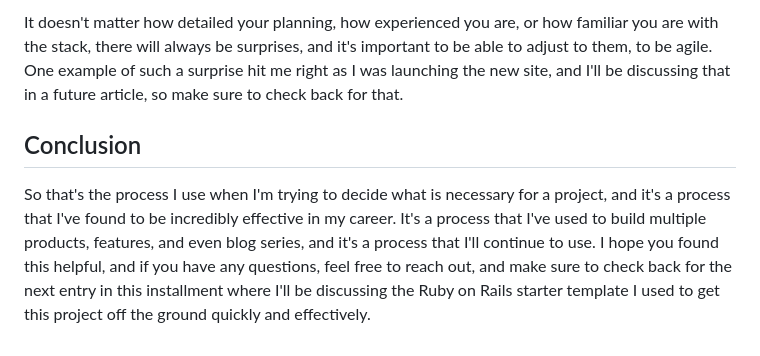
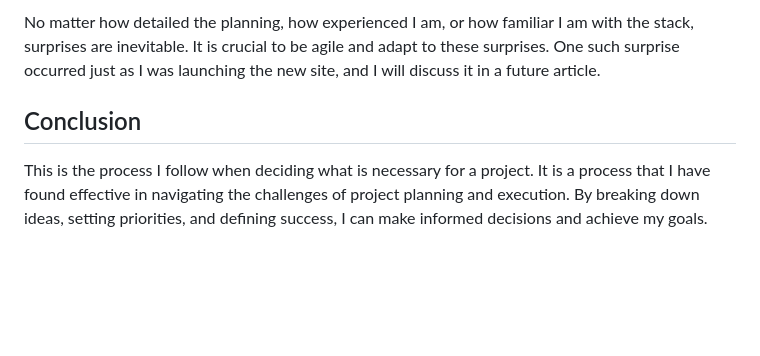
Before and after one commit to bitidev/jamesebentier.com, a Markdown page: public/blog/2024-06-28-How-to-Decide-What-Is-Necessary.md, the part around the change printed below. Drawn GitHub-style; blank space fills up the shorter version.

```diff
--- a/public/blog/2024-06-28-How-to-Decide-What-Is-Necessary.md
+++ b/public/blog/2024-06-28-How-to-Decide-What-Is-Necessary.md
@@ -142,12 +136,10 @@ possibilities, and I'll need to adjust my priorities and possibly even the defin
 
-It doesn't matter how detailed your planning, how experienced you are, or how familiar you are with the stack, there will always
-be surprises, and it's important to be able to adjust to them, to be agile. One example of such a surprise hit me right as I was
-launching the new site, and I'll be discussing that in a future article, so make sure to check back for that.
+No matter how detailed the planning, how experienced I am, or how familiar I am with the stack, surprises are inevitable.
+It is crucial to be agile and adapt to these surprises. One such surprise occurred just as I was launching the new site,
+and I will discuss it in a future article.
 
 ## Conclusion
 
-So that's the process I use when I'm trying to decide what is necessary for a project, and it's a process that I've found
-to be incredibly effective in my career. It's a process that I've used to build multiple products, features, and even blog series,
-and it's a process that I'll continue to use. I hope you found this helpful, and if you have any questions, feel free to reach out,
-and make sure to check back for the next entry in this installment where I'll be discussing the Ruby on Rails starter template
-I used to get this project off the ground quickly and effectively.
+This is the process I follow when deciding what is necessary for a project. It is a process that I have found effective in
+navigating the challenges of project planning and execution. By breaking down ideas, setting priorities, and defining success,
+I can make informed decisions and achieve my goals.
```
Also changed, not shown: other parts of public/blog/2024-06-28-How-to-Decide-What-Is-Necessary.md (+79 -85 lines).
